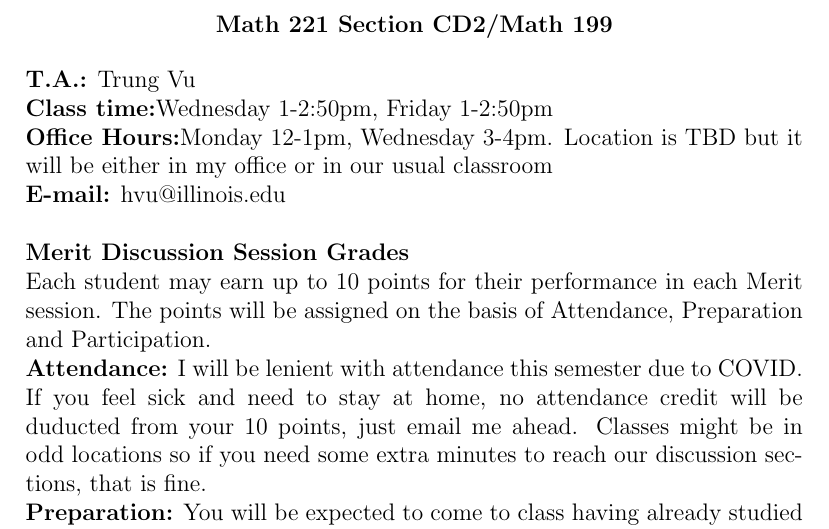
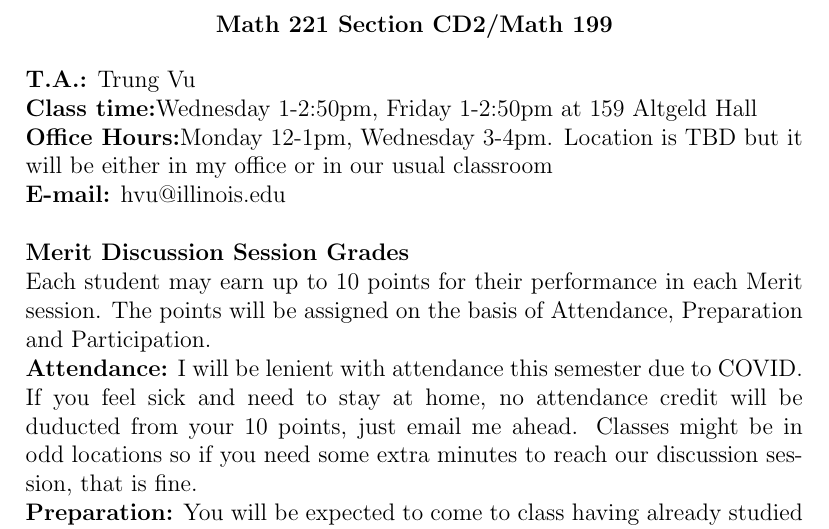
Before and after one commit to trungvumath/my_website, a LaTeX document (fall2021TA/Math199Syllabus.tex): part of page 1 of 3, cut so that both start at the same text. Compiled offline with pdfLaTeX.

Commit message:
syllabus

```diff
--- a/fall2021TA/Math199Syllabus.tex
+++ b/fall2021TA/Math199Syllabus.tex
@@ -28,13 +28,13 @@
 \end{center}
 
 \noindent \textbf{T.A.:} Trung Vu\\
-\textbf{Class time:}Wednesday 1-2:50pm, Friday 1-2:50pm\\
+\textbf{Class time:}Wednesday 1-2:50pm, Friday 1-2:50pm at 159 Altgeld Hall \\
 \textbf{Office Hours:}Monday 12-1pm, Wednesday 3-4pm. Location is TBD but it will be either in my office or in our usual classroom\\
 \textbf{E-mail:} hvu@illinois.edu\\
 
 \noindent \textbf{Merit Discussion Session Grades}\\
 Each student may earn up to 10 points for their performance in each Merit session. The points will be assigned on the basis of Attendance, Preparation and Participation.\\
-\textbf{Attendance:} I will be lenient with attendance this semester due to COVID. If you feel sick and need to stay at home, no attendance credit will be duducted from  your 10 points, just email me ahead. Classes might be in odd locations so if you need some extra minutes to reach our discussion sections, that is fine.\\
+\textbf{Attendance:} I will be lenient with attendance this semester due to COVID. If you feel sick and need to stay at home, no attendance credit will be duducted from  your 10 points, just email me ahead. Classes might be in odd locations so if you need some extra minutes to reach our discussion session, that is fine.\\
 \textbf{Preparation:} You will be expected to come to class having already studied your notes from lecture, having read the text materials assigned for those lectures, and having completed any homework assignments due that day (either assigned by the large lecture instructor or your Merit TA). By studying the material before each class you will be ready to discuss the material in more depth and have specific questions to ask about material that may be giving you difficulty. This will help you immensely during your time in the Merit sessions.\\
 \textbf{Participation:}  A large part of how the Merit program will benefit you comes from how you interact with the class.  You are expected to contribute your ideas and insights as well as your questions.  Please use this opportunity to its greatest advantage.\\
 
```
Also changed, not shown: 1 other file.
